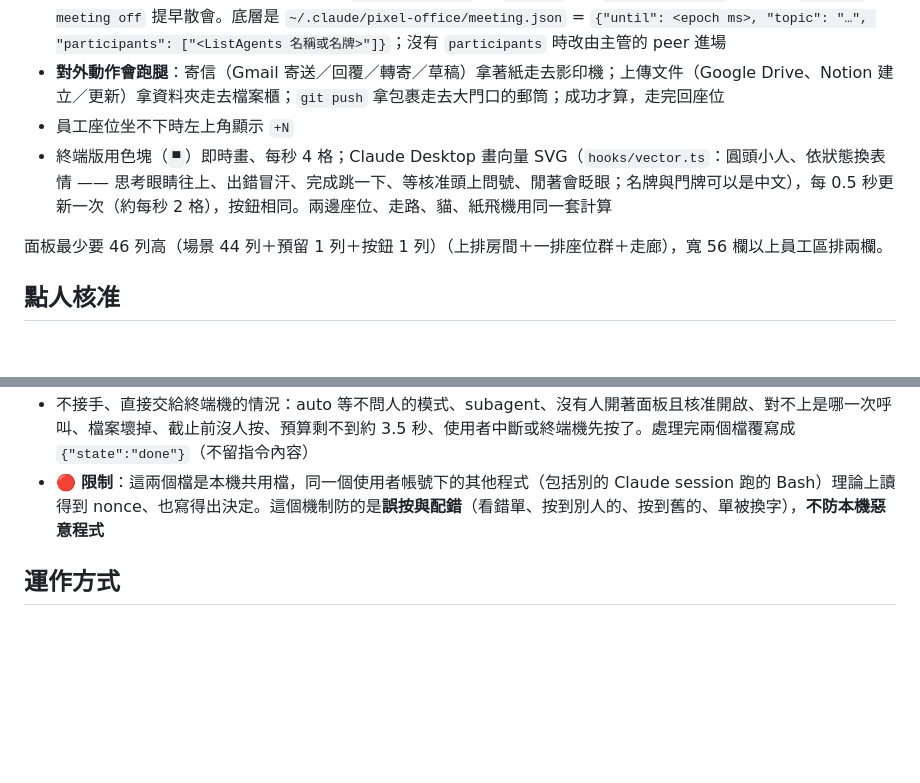
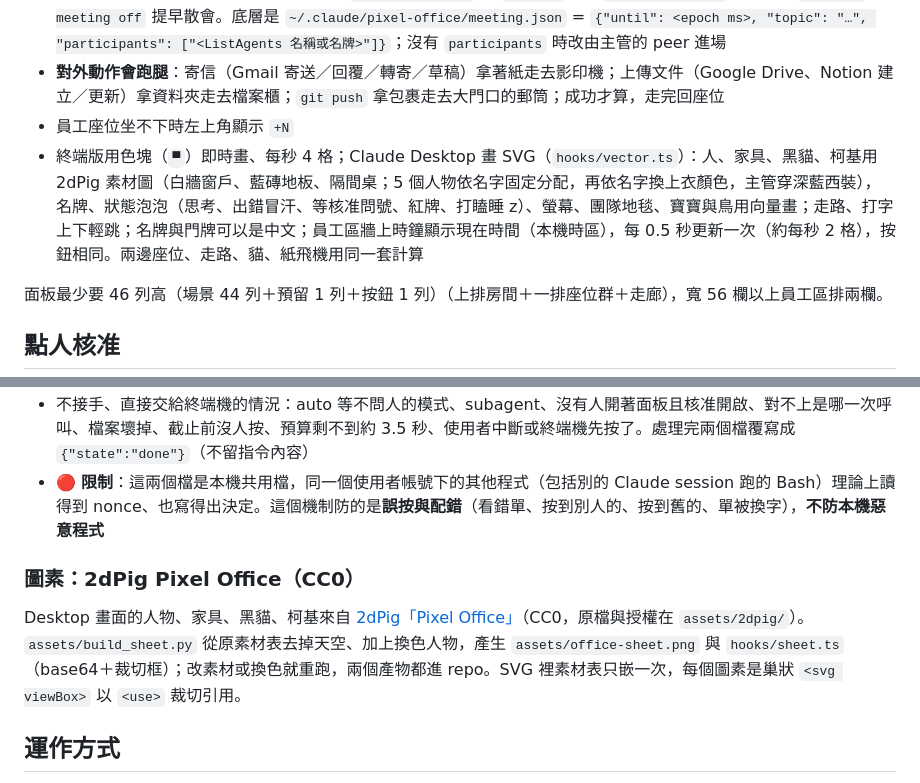
Before and after one commit to Q00jkf/pixel-office, a Markdown page: README.md, 2 parts joined by grey strips. Rendered like a GitHub page; blank space fills up the shorter version.

```diff
--- a/README.md
+++ b/README.md
@@ -79,7 +79,7 @@ cp "<plugin 目錄>/plugins/pixel-office/buttons.example.json" ~/.claude/pixel-o
 - **開會**：llm-wiki 開會（說「開會」，skill `wiki-collabteam`）時呼叫工具 `office_meeting`，被點名的參與者（不限 team）閒著就走進會議室坐下，忙的做完再進，散會才走回原座位；不設期限，主持人散會（`action=end`）或參與者全都離線就清空；只是畫面，討論本身由 `wiki-collabteam` 的 `meet.md` 跑。`/office meeting` 看狀態、`/office meeting off` 提早散會。底層是 `~/.claude/pixel-office/meeting.json` = `{"until": <epoch ms>, "topic": "…", "participants": ["<ListAgents 名稱或名牌>"]}`；沒有 `participants` 時改由主管的 peer 進場
 - **對外動作會跑腿**：寄信（Gmail 寄送／回覆／轉寄／草稿）拿著紙走去影印機；上傳文件（Google Drive、Notion 建立／更新）拿資料夾走去檔案櫃；`git push` 拿包裹走去大門口的郵筒；成功才算，走完回座位
 - 員工座位坐不下時左上角顯示 `+N`
-- 終端版用色塊（`▀`）即時畫、每秒 4 格；Claude Desktop 畫向量 SVG（`hooks/vector.ts`：圓頭小人、依狀態換表情 —— 思考眼睛往上、出錯冒汗、完成跳一下、等核准頭上問號、閒著會眨眼；名牌與門牌可以是中文），每 0.5 秒更新一次（約每秒 2 格），按鈕相同。兩邊座位、走路、貓、紙飛機用同一套計算
+- 終端版用色塊（`▀`）即時畫、每秒 4 格；Claude Desktop 畫 SVG（`hooks/vector.ts`）：人、家具、黑貓、柯基用 2dPig 素材圖（白牆窗戶、藍磚地板、隔間桌；5 個人物依名字固定分配，再依名字換上衣顏色，主管穿深藍西裝），名牌、狀態泡泡（思考、出錯冒汗、等核准問號、紅牌、打瞌睡 z）、螢幕、團隊地毯、寶寶與鳥用向量畫；走路、打字上下輕跳；名牌與門牌可以是中文；員工區牆上時鐘顯示現在時間（本機時區），每 0.5 秒更新一次（約每秒 2 格），按鈕相同。兩邊座位、走路、貓、紙飛機用同一套計算
 
 面板最少要 46 列高（場景 44 列＋預留 1 列＋按鈕 1 列）（上排房間＋一排座位群＋走廊），寬 56 欄以上員工區排兩欄。
 
@@ -94,6 +94,11 @@ cp "<plugin 目錄>/plugins/pixel-office/buttons.example.json" ~/.claude/pixel-o
 - 不接手、直接交給終端機的情況：auto 等不問人的模式、subagent、沒有人開著面板且核准開啟、對不上是哪一次呼叫、檔案壞掉、截止前沒人按、預算剩不到約 3.5 秒、使用者中斷或終端機先按了。處理完兩個檔覆寫成 `{"state":"done"}`（不留指令內容）
 - 🔴 **限制**：這兩個檔是本機共用檔，同一個使用者帳號下的其他程式（包括別的 Claude session 跑的 Bash）理論上讀得到 nonce、也寫得出決定。這個機制防的是**誤按與配錯**（看錯單、按到別人的、按到舊的、單被換字），**不防本機惡意程式**
 
+### 圖素：2dPig Pixel Office（CC0）
+
+Desktop 畫面的人物、家具、黑貓、柯基來自 [2dPig「Pixel Office」](https://2dpig.itch.io/pixel-office)（CC0，原檔與授權在 `assets/2dpig/`）。
+`assets/build_sheet.py` 從原素材表去掉天空、加上換色人物，產生 `assets/office-sheet.png` 與 `hooks/sheet.ts`（base64＋裁切框）；改素材或換色就重跑，兩個產物都進 repo。SVG 裡素材表只嵌一次，每個圖素是巢狀 `<svg viewBox>` 以 `<use>` 裁切引用。
+
 ## 運作方式
 
 每個 session 每 5 秒把自己的狀態寫到 `~/.claude/pixel-office/sessions/<session-id>.json`（一個 session 一個檔，不互相覆蓋），每秒讀一次所有人的。超過 20 秒沒心跳或標記離開的不畫。只讀寫 `~/.claude/pixel-office/` 底下（sessions、approvals、decisions、meeting.json、buttons.json），不碰其他檔案、不連網。
```
Also changed, not shown: assets/2dpig/LargePixelOffice.png (added), assets/2dpig/PixelOfficeAssets.png (added), assets/office-sheet.png (added), 9 other files.
